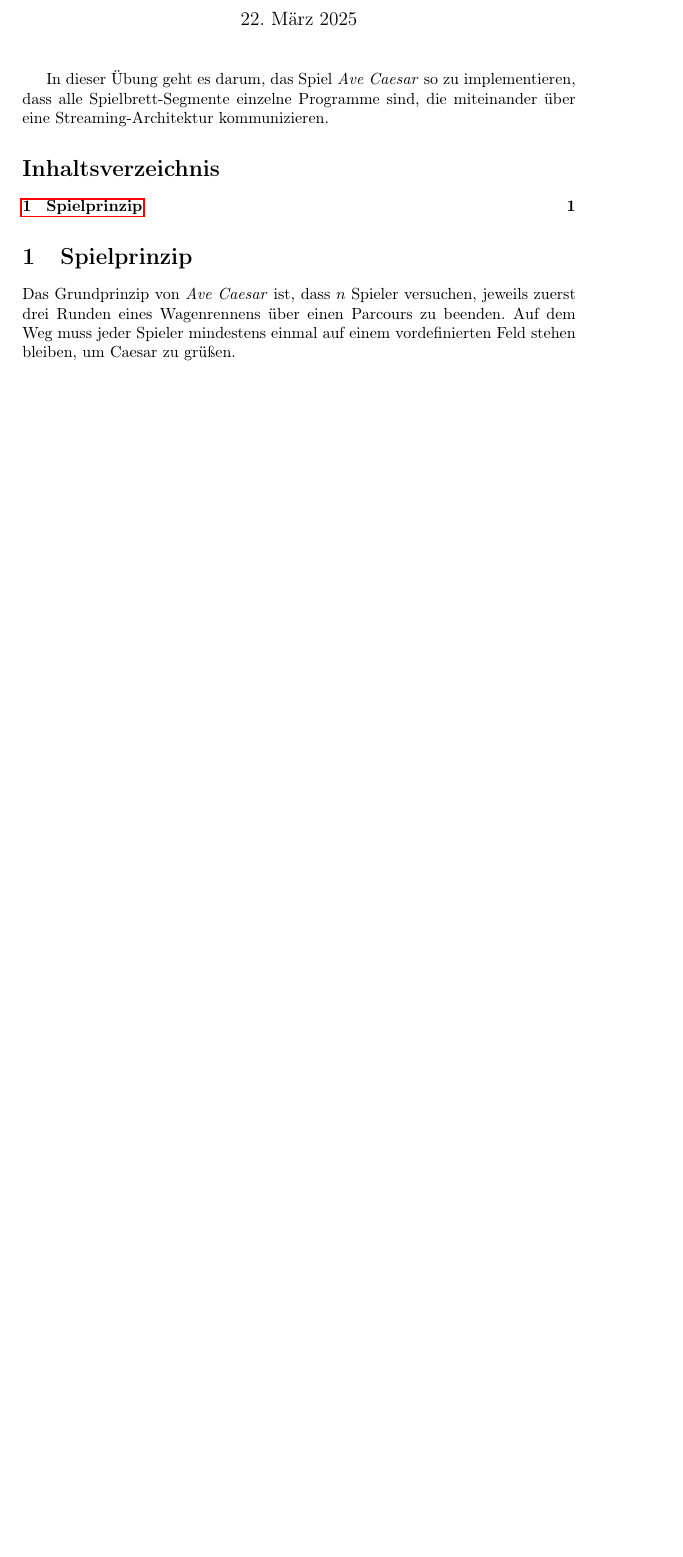
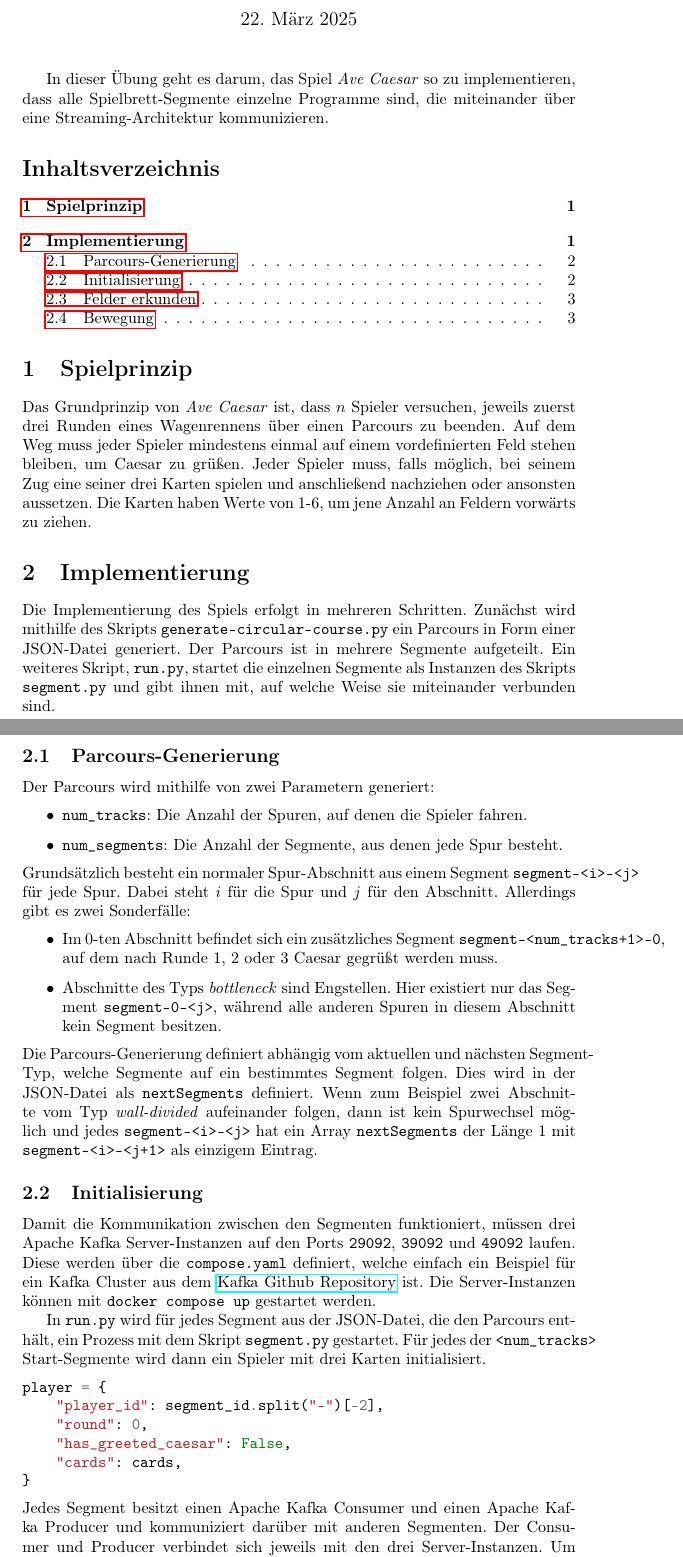
Before and after one commit to MarlinZapp/ave-caesar, a LaTeX document (ausarbeitung/ausarbeitung.tex): part of the page before the commit and two parts of pages 1 and 2 of 3 after it, the two joined at a grey line, cut so that both start at the same text, the shorter picture padded with empty space. Compiled offline with pdfLaTeX.

Commit message:
Improve ausarbeitung

```diff
--- a/ausarbeitung/ausarbeitung.tex
+++ b/ausarbeitung/ausarbeitung.tex
@@ -3,7 +3,7 @@
 \author{Marlin Zapp}
 \pdfminorversion=6
 
-\usepackage[outputdir=output]{minted} % for code snippets
+\usepackage{minted} % for code snippets
 \usepackage[T1]{fontenc}
 \usepackage[ngerman]{babel}
 \usepackage{csquotes}
@@ -34,6 +34,39 @@ In dieser Übung geht es darum, das Spiel \emph{Ave Caesar} so zu implementieren
 \section{Spielprinzip}
 \label{sec:spielprinzip}
 
-Das Grundprinzip von \emph{Ave Caesar} ist, dass $n$ Spieler versuchen, jeweils zuerst drei Runden eines Wagenrennens über einen Parcours zu beenden. Auf dem Weg muss jeder Spieler mindestens einmal auf einem vordefinierten Feld stehen bleiben, um Caesar zu grüßen.
+Das Grundprinzip von \emph{Ave Caesar} ist, dass $n$ Spieler versuchen, jeweils zuerst drei Runden eines Wagenrennens über einen Parcours zu beenden. Auf dem Weg muss jeder Spieler mindestens einmal auf einem vordefinierten Feld stehen bleiben, um Caesar zu grüßen. Jeder Spieler muss, falls möglich, bei seinem Zug eine seiner drei Karten spielen und anschließend nachziehen oder ansonsten aussetzen. Die Karten haben Werte von 1-6, um jene Anzahl an Feldern vorwärts zu ziehen.
 
+\section{Implementierung}
+\label{sec:implementierung}
 
+Die Implementierung des Spiels erfolgt in mehreren Schritten. Zunächst wird mithilfe des Skripts \texttt{generate-circular-course.py} ein Parcours in Form einer JSON-Datei generiert. Der Parcours ist in mehrere Segmente aufgeteilt. Ein weiteres Skript, \texttt{run.py}, startet die einzelnen Segmente als Instanzen des Skripts \texttt{segment.py} und gibt ihnen mit, auf welche Weise sie miteinander verbunden sind.
+
+\subsection{Parcours-Generierung}
+\label{subsec:parcours-generierung}
+
+Der Parcours wird mithilfe von zwei Parametern generiert:
+\begin{itemize}
+    \item \texttt{num\_tracks}: Die Anzahl der Spuren, auf denen die Spieler fahren.
+    \item \texttt{num\_segments}: Die Anzahl der Segmente, aus denen jede Spur besteht.
+\end{itemize}
+Grundsätzlich besteht ein normaler Spur-Abschnitt aus einem Segment \texttt{segment-<i>-<j>} für jede Spur. Dabei steht $i$ für die Spur und $j$ für den Abschnitt. Allerdings gibt es zwei Sonderfälle:
+\begin{itemize}
+    \item Im $0$-ten Abschnitt befindet sich ein zusätzliches Segment \texttt{segment-<num\_tracks+1>-0}, auf dem nach Runde 1, 2 oder 3 Caesar gegrüßt werden muss.
+    \item Abschnitte des Typs \emph{bottleneck} sind Engstellen. Hier existiert nur das Segment \texttt{segment-0-<j>}, während alle anderen Spuren in diesem Abschnitt kein Segment besitzen.
+\end{itemize}
+Die Parcours-Generierung definiert abhängig vom aktuellen und nächsten Segment-Typ, welche Segmente auf ein bestimmtes Segment folgen. Dies wird in der JSON-Datei als \texttt{nextSegments} definiert. Wenn zum Beispiel zwei Abschnitte vom Typ \emph{wall-divided} aufeinander folgen, dann ist kein Spurwechsel möglich und jedes \texttt{segment-<i>-<j>} hat ein Array \texttt{nextSegments} der Länge 1 mit \texttt{segment-<i>-<j+1>} als einzigem Eintrag.
+
+\subsection{Initialisierung}
+\label{subsec:initialisierung}
+
+Damit die Kommunikation zwischen den Segmenten funktioniert, müssen drei Apache Kafka Server-Instanzen auf den Ports \texttt{29092}, \texttt{39092} und \texttt{49092} laufen. Diese werden über die \texttt{compose.yaml} definiert, welche einfach ein Beispiel für ein Kafka Cluster aus dem \href{https://github.com/apache/kafka/blob/trunk/docker/examples/docker-compose-files/cluster/combined/plaintext/docker-compose.yml}{Kafka Github Repository} ist. Die Server-Instanzen können mit \texttt{docker compose up} gestartet werden.\par
+In \texttt{run.py} wird für jedes Segment aus der JSON-Datei, die den Parcours enthält, ein Prozess mit dem Skript \texttt{segment.py} gestartet. Für jedes der \texttt{<num\_tracks>} Start-Segmente wird dann ein Spieler mit drei Karten initialisiert.
+\begin{minted}{python}
+player = {
+    "player_id": segment_id.split("-")[-2],
+    "round": 0,
+    "has_greeted_caesar": False,
+    "cards": cards,
+}
+\end{minted}
+Jedes Segment besitzt einen Apache Kafka Consumer und einen Apache Kafka Producer und kommuniziert darüber mit anderen Segmenten. Der Consumer und Producer verbindet sich jeweils mit den drei Server-Instanzen. Um das Spiel zu starten werden die Spielerinformationen in einem \emph{start}-Event an die Start-Segmente geschickt. Dabei gibt es einen großen Delay zwischen den Initialisierungs-Nachrichten, damit die Spieler ungefähr der Reihe nach am Zug sind.
```
Also changed, not shown: ausarbeitung/ausarbeitung.tex (10 more changed lines).
